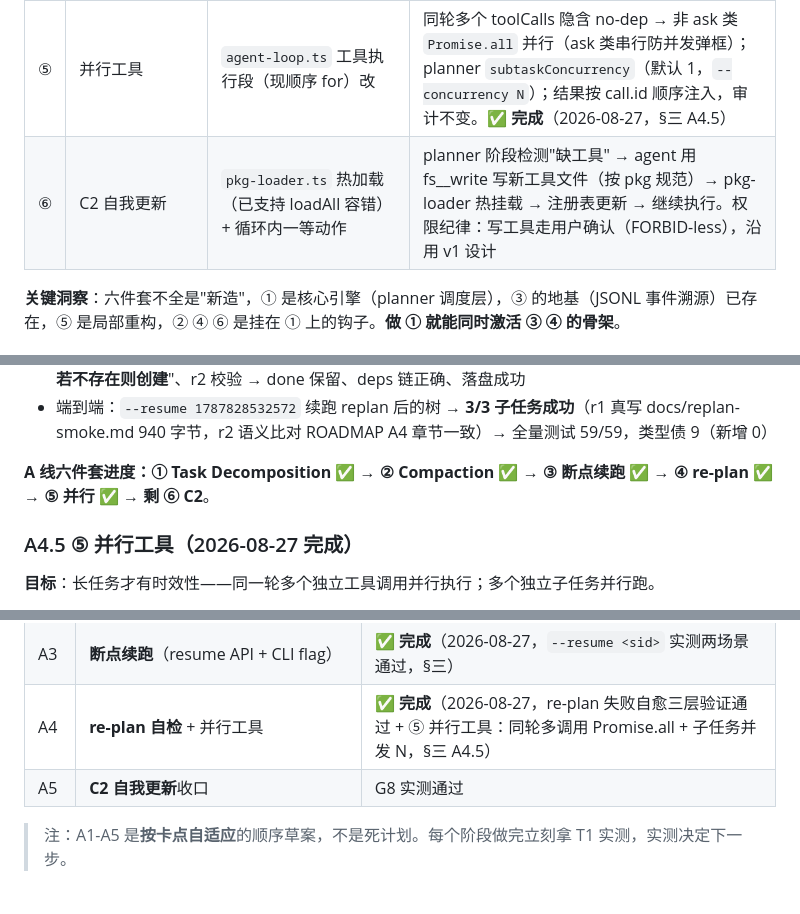
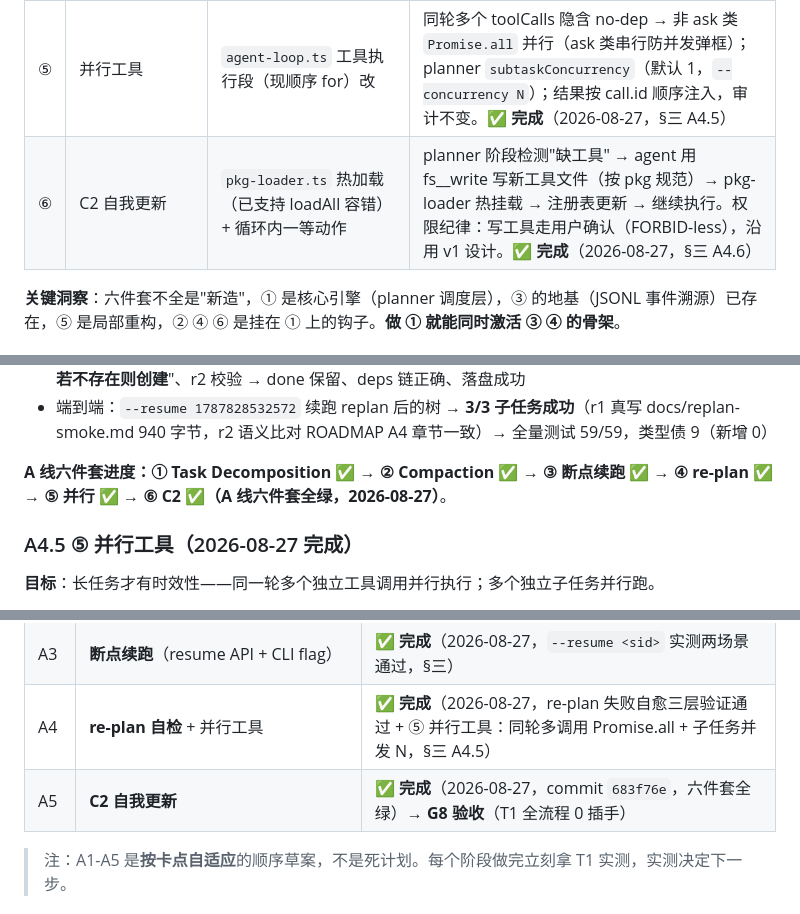
Before and after one commit to selinaxln2006/yours, a Markdown page: docs/ROADMAP.md, 3 parts joined by grey strips. Drawn GitHub-style.

```diff
--- a/docs/ROADMAP.md
+++ b/docs/ROADMAP.md
@@ -59,7 +59,7 @@ console v1.3   主客反转：chat 主区 + 8 面板附属，全部真写回   5
 | ③ | 断点续跑 | planner 产物落盘 `runs/<sid>/task-tree.json` + `resume(sid)` API | 任务树含每个子任务状态（pending/running/done/failed）→ 恢复 = 加载树 → 跳过 done → 从 pending 续跑；messages 由 events.jsonl 回放重建。CLI 加 `--resume <sid>` |
 | ④ | re-plan 自检 | planner 内钩子 + 新增 replan 轮 | 子任务失败判定（toolFail/toolCalls > 30% 或无产出/验证失败）→ 触发 replan：LLM 读失败原因 → 增删改剩余任务树 → 更新 task-tree.json → 继续 |
 | ⑤ | 并行工具 | `agent-loop.ts` 工具执行段（现顺序 for）改 | 同轮多个 toolCalls 隐含 no-dep → 非 ask 类 `Promise.all` 并行（ask 类串行防并发弹框）；planner `subtaskConcurrency`（默认 1，`--concurrency N`）；结果按 call.id 顺序注入，审计不变。✅ **完成**（2026-08-27，§三 A4.5） |
-| ⑥ | C2 自我更新 | `pkg-loader.ts` 热加载（已支持 loadAll 容错）+ 循环内一等动作 | planner 阶段检测"缺工具" → agent 用 fs__write 写新工具文件（按 pkg 规范）→ pkg-loader 热挂载 → 注册表更新 → 继续执行。权限纪律：写工具走用户确认（FORBID-less），沿用 v1 设计 |
+| ⑥ | C2 自我更新 | `pkg-loader.ts` 热加载（已支持 loadAll 容错）+ 循环内一等动作 | planner 阶段检测"缺工具" → agent 用 fs__write 写新工具文件（按 pkg 规范）→ pkg-loader 热挂载 → 注册表更新 → 继续执行。权限纪律：写工具走用户确认（FORBID-less），沿用 v1 设计。✅ **完成**（2026-08-27，§三 A4.6） |
 
 **关键洞察**：六件套不全是"新造"，① 是核心引擎（planner 调度层），③ 的地基（JSONL 事件溯源）已存在，⑤ 是局部重构，② ④ ⑥ 是挂在 ① 上的钩子。**做 ① 就能同时激活 ③ ④ 的骨架**。
 
@@ -203,7 +203,7 @@ console v1.3   主客反转：chat 主区 + 8 面板附属，全部真写回   5
 - 真实 API（`scripts/smoke-replan.ts`，会话 `1787828532572`）：手工构造 t2 失败树（写类工具失败）→ replan → LLM **读到失败原因**（"写入不存在的子目录失败"）后重写为 r1"**先确认 docs/ 目录存在，若不存在则创建**"、r2 校验 → done 保留、deps 链正确、落盘成功
 - 端到端：`--resume 1787828532572` 续跑 replan 后的树 → **3/3 子任务成功**（r1 真写 docs/replan-smoke.md 940 字节，r2 语义比对 ROADMAP A4 章节一致）→ 全量测试 59/59，类型债 9（新增 0）
 
-**A 线六件套进度：① Task Decomposition ✅ → ② Compaction ✅ → ③ 断点续跑 ✅ → ④ re-plan ✅ → ⑤ 并行 ✅ → 剩 ⑥ C2**。
+**A 线六件套进度：① Task Decomposition ✅ → ② Compaction ✅ → ③ 断点续跑 ✅ → ④ re-plan ✅ → ⑤ 并行 ✅ → ⑥ C2 ✅（A 线六件套全绿，2026-08-27）**。
 
 ### A4.5 ⑤ 并行工具（2026-08-27 完成）
 
@@ -246,7 +273,7 @@ console v1.3   主客反转：chat 主区 + 8 面板附属，全部真写回   5
 | A2 | **Compaction**（上下文预算 + 摘要替换） | ✅ **完成**（2026-08-27，50+ 轮不爆实测通过，§三） |
 | A3 | **断点续跑**（resume API + CLI flag） | ✅ **完成**（2026-08-27，`--resume <sid>` 实测两场景通过，§三） |
 | A4 | **re-plan 自检** + 并行工具 | ✅ **完成**（2026-08-27，re-plan 失败自愈三层验证通过 + ⑤ 并行工具：同轮多调用 Promise.all + 子任务并发 N，§三 A4.5） |
-| A5 | **C2 自我更新**收口 | G8 实测通过 |
+| A5 | **C2 自我更新** | ✅ **完成**（2026-08-27，commit `683f76e`，六件套全绿）→ **G8 验收**（T1 全流程 0 插手） |
 
 > 注：A1-A5 是**按卡点自适应**的顺序草案，不是死计划。每个阶段做完立刻拿 T1 实测，实测决定下一步。
 
```
Also changed, not shown: other parts of docs/ROADMAP.md (+29 -2 lines).
